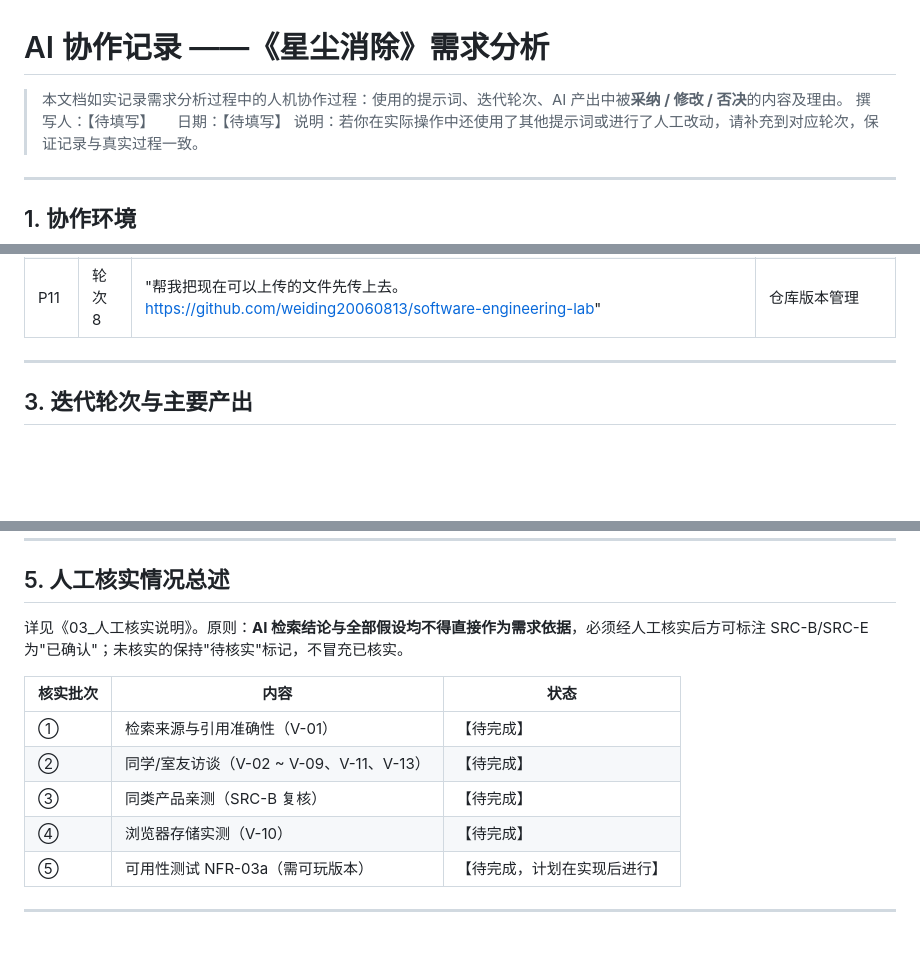
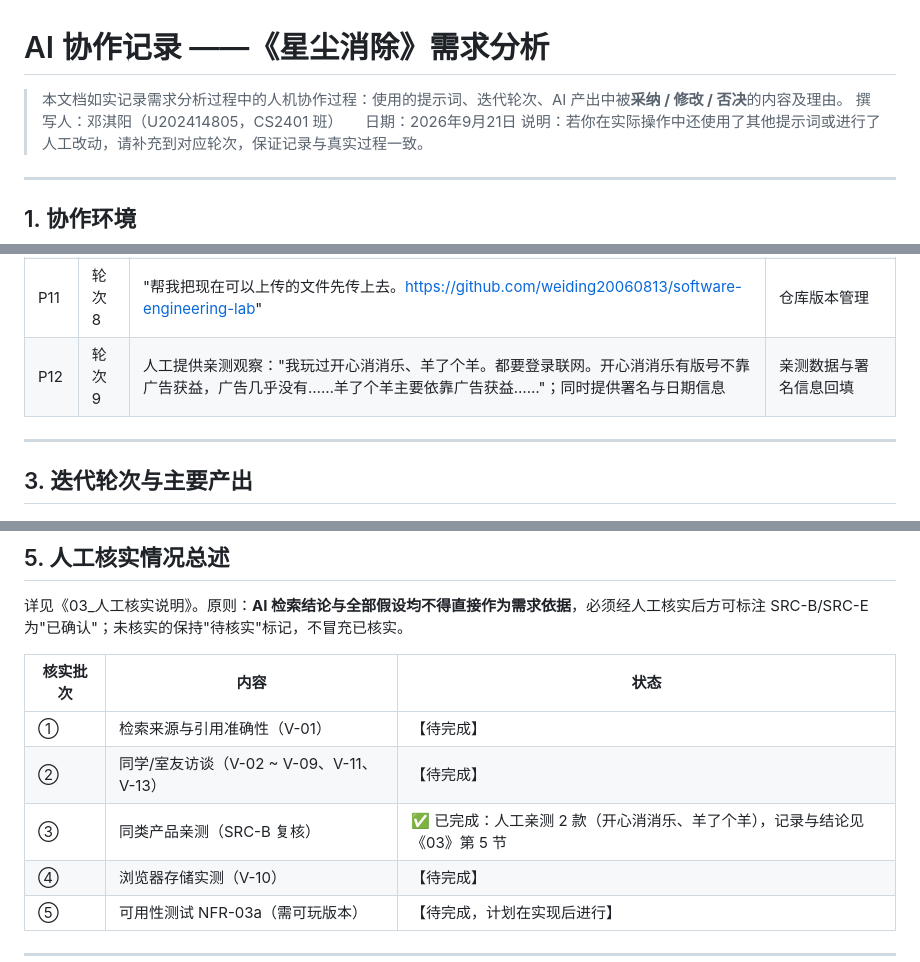
Before and after one commit to weiding20060813/software-engineering-lab, a Markdown page: 选题一_益智消除网页游戏/02_AI协作记录.md, 3 parts joined by grey strips. GitHub-like rendering; blank space fills up the shorter version.

```diff
--- a/选题一_益智消除网页游戏/02_AI协作记录.md
+++ b/选题一_益智消除网页游戏/02_AI协作记录.md
@@ -1,7 +1,7 @@
 # AI 协作记录 ——《星尘消除》需求分析
 
 > 本文档如实记录需求分析过程中的人机协作过程：使用的提示词、迭代轮次、AI 产出中被**采纳 / 修改 / 否决**的内容及理由。
-> 撰写人：【待填写】　　日期：【待填写】
+> 撰写人：邓淇阳（U202414805，CS2401 班）　　日期：2026年9月21日
 > 说明：若你在实际操作中还使用了其他提示词或进行了人工改动，请补充到对应轮次，保证记录与真实过程一致。
 
 ---
@@ -32,6 +32,7 @@
 | P9 | 轮次 7 | "帮我制作一份可以直接使用的调查问卷，以及给出我需要亲自完成的事情的详细指导" | 结构化问卷与执行指导 |
 | P10 | 轮次 7 | （AI 追加工作）"生成问卷星批量导入文本、逐题统计回填模板；同步更新《03》《README》《04》指向新问卷" | 提升发放/统计效率 |
 | P11 | 轮次 8 | "帮我把现在可以上传的文件先传上去。https://github.com/weiding20060813/software-engineering-lab" | 仓库版本管理 |
+| P12 | 轮次 9 | 人工提供亲测观察："我玩过开心消消乐、羊了个羊。都要登录联网。开心消消乐有版号不靠广告获益，广告几乎没有……羊了个羊主要依靠广告获益……"；同时提供署名与日期信息 | 亲测数据与署名信息回填 |
 
 ---
 
@@ -104,7 +106,7 @@
 | --- | --- | --- |
 | ① | 检索来源与引用准确性（V-01） | 【待完成】 |
 | ② | 同学/室友访谈（V-02 ~ V-09、V-11、V-13） | 【待完成】 |
-| ③ | 同类产品亲测（SRC-B 复核） | 【待完成】 |
+| ③ | 同类产品亲测（SRC-B 复核） | ✅ 已完成：人工亲测 2 款（开心消消乐、羊了个羊），记录与结论见《03》第 5 节 |
 | ④ | 浏览器存储实测（V-10） | 【待完成】 |
 | ⑤ | 可用性测试 NFR-03a（需可玩版本） | 【待完成，计划在实现后进行】 |
 
```
Also changed, not shown: other parts of 选题一_益智消除网页游戏/02_AI协作记录.md (+1 -0 lines), 选题一_益智消除网页游戏/01_需求分析文档.md (+3 -3 lines), 选题一_益智消除网页游戏/03_人工核实说明.md (+15 -8 lines).
